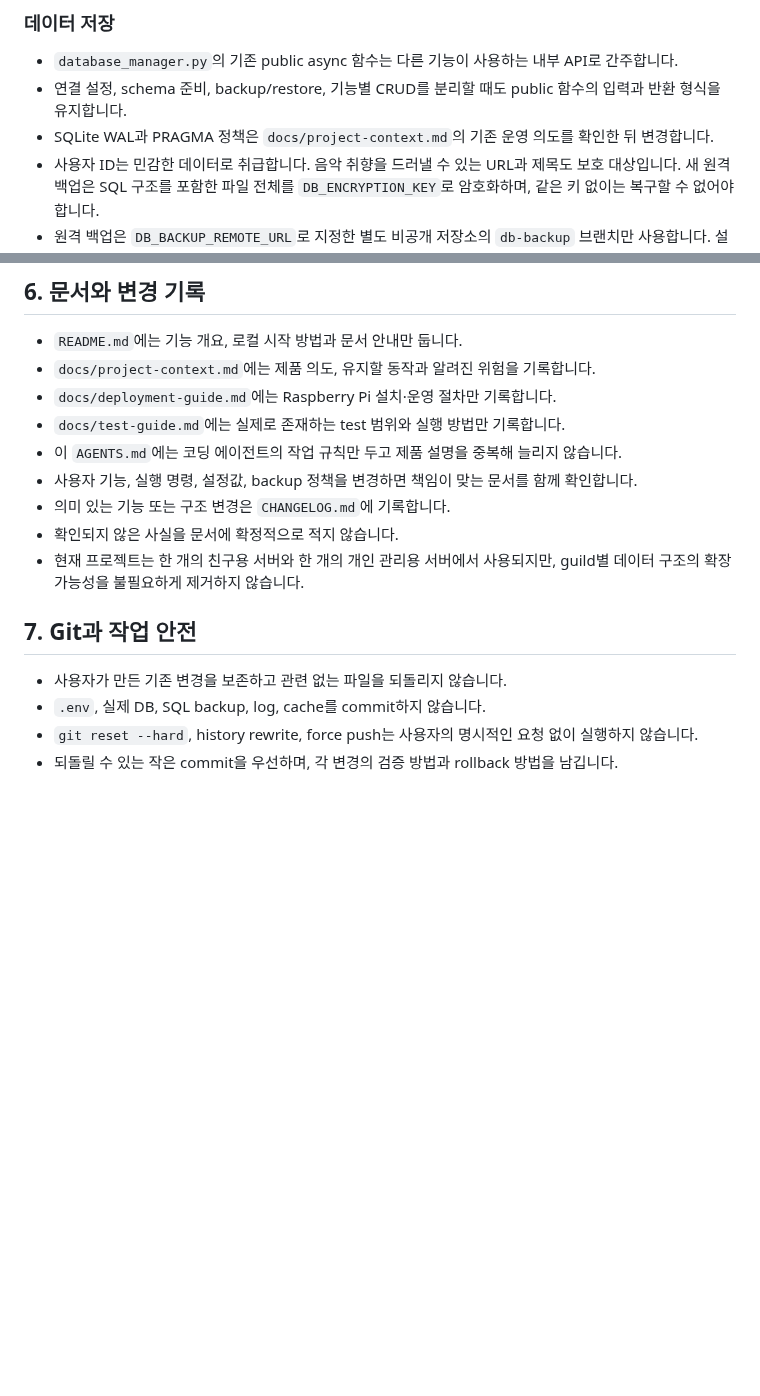
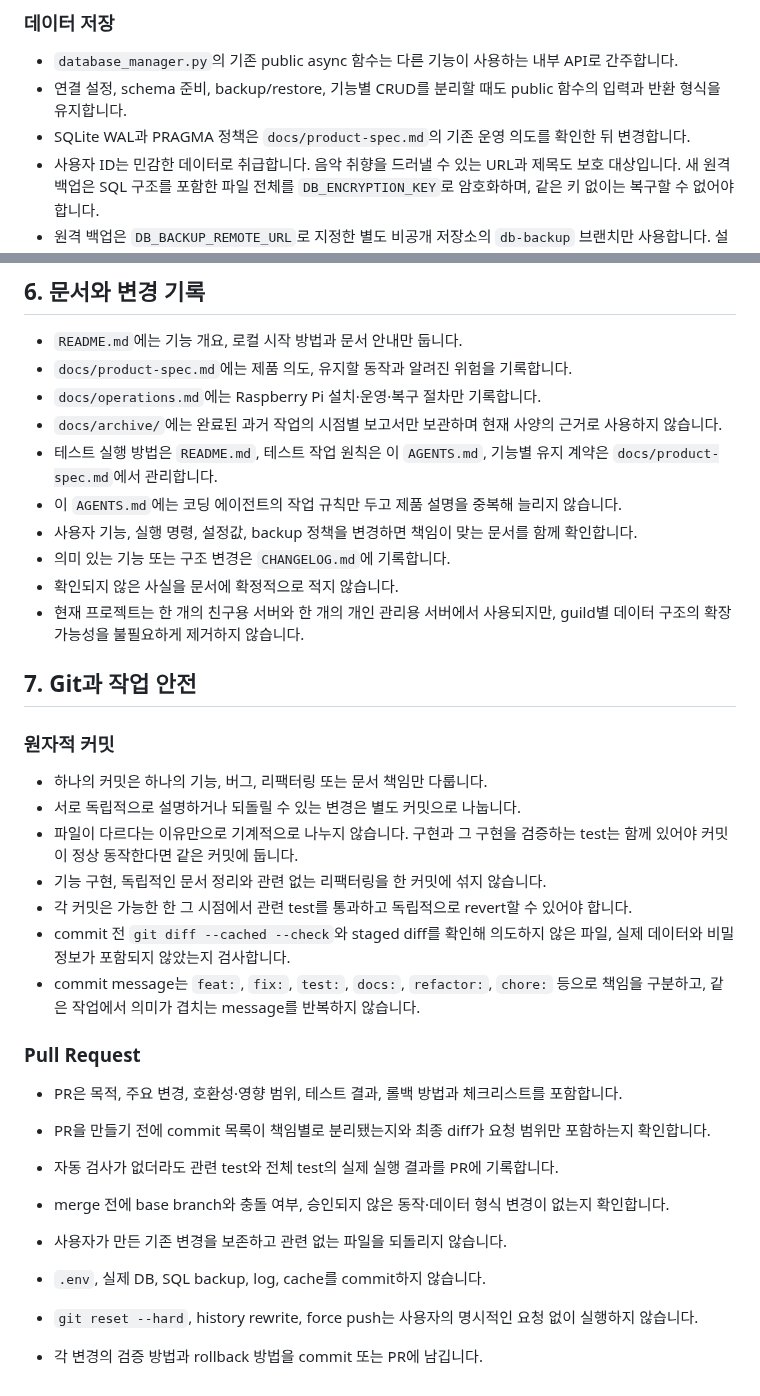
Before and after one commit to lgw323/Bot, a Markdown page: AGENTS.md, 2 parts joined by grey strips. Drawn GitHub-style; blank space fills up the shorter version.

Commit message:
docs: define atomic commit and PR standards

```diff
--- a/AGENTS.md
+++ b/AGENTS.md
@@ -42,7 +42,7 @@
 
 - `database_manager.py`의 기존 public async 함수는 다른 기능이 사용하는 내부 API로 간주합니다.
 - 연결 설정, schema 준비, backup/restore, 기능별 CRUD를 분리할 때도 public 함수의 입력과 반환 형식을 유지합니다.
-- SQLite WAL과 PRAGMA 정책은 `docs/project-context.md`의 기존 운영 의도를 확인한 뒤 변경합니다.
+- SQLite WAL과 PRAGMA 정책은 `docs/product-spec.md`의 기존 운영 의도를 확인한 뒤 변경합니다.
 - 사용자 ID는 민감한 데이터로 취급합니다. 음악 취향을 드러낼 수 있는 URL과 제목도 보호 대상입니다. 새 원격 백업은 SQL 구조를 포함한 파일 전체를 `DB_ENCRYPTION_KEY`로 암호화하며, 같은 키 없이는 복구할 수 없어야 합니다.
 - 원격 백업은 `DB_BACKUP_REMOTE_URL`로 지정한 별도 비공개 저장소의 `db-backup` 브랜치만 사용합니다. 설정이 없을 때 공개 코드 저장소로 우회하지 않습니다.
 - 기존 일부 필드 암호화 방식의 백업은 복구 호환성을 유지하되, 새 백업은 전체 파일 암호화 형식으로만 생성합니다.
@@ -96,9 +96,12 @@
 ## 6. 문서와 변경 기록
 
 - `README.md`에는 기능 개요, 로컬 시작 방법과 문서 안내만 둡니다.
-- `docs/project-context.md`에는 제품 의도, 유지할 동작과 알려진 위험을 기록합니다.
-- `docs/deployment-guide.md`에는 Raspberry Pi 설치·운영 절차만 기록합니다.
-- `docs/test-guide.md`에는 실제로 존재하는 test 범위와 실행 방법만 기록합니다.
+- `docs/product-spec.md`에는 제품 의도, 유지할 동작과 알려진 위험을 기록합니다.
+- `docs/operations.md`에는 Raspberry Pi 설치·운영·복구 절차만 기록합니다.
+- `docs/archive/`에는 완료된 과거 작업의 시점별 보고서만 보관하며 현재 사양의
+  근거로 사용하지 않습니다.
+- 테스트 실행 방법은 `README.md`, 테스트 작업 원칙은 이 `AGENTS.md`, 기능별
+  유지 계약은 `docs/product-spec.md`에서 관리합니다.
 - 이 `AGENTS.md`에는 코딩 에이전트의 작업 규칙만 두고 제품 설명을 중복해 늘리지 않습니다.
 - 사용자 기능, 실행 명령, 설정값, backup 정책을 변경하면 책임이 맞는 문서를 함께 확인합니다.
 - 의미 있는 기능 또는 구조 변경은 `CHANGELOG.md`에 기록합니다.
@@ -107,7 +110,31 @@
 
 ## 7. Git과 작업 안전
 
+### 원자적 커밋
+
+- 하나의 커밋은 하나의 기능, 버그, 리팩터링 또는 문서 책임만 다룹니다.
+- 서로 독립적으로 설명하거나 되돌릴 수 있는 변경은 별도 커밋으로 나눕니다.
+- 파일이 다르다는 이유만으로 기계적으로 나누지 않습니다. 구현과 그 구현을
+  검증하는 test는 함께 있어야 커밋이 정상 동작한다면 같은 커밋에 둡니다.
+- 기능 구현, 독립적인 문서 정리와 관련 없는 리팩터링을 한 커밋에 섞지 않습니다.
+- 각 커밋은 가능한 한 그 시점에서 관련 test를 통과하고 독립적으로 revert할 수
+  있어야 합니다.
+- commit 전 `git diff --cached --check`와 staged diff를 확인해 의도하지 않은
+  파일, 실제 데이터와 비밀 정보가 포함되지 않았는지 검사합니다.
+- commit message는 `feat:`, `fix:`, `test:`, `docs:`, `refactor:`, `chore:` 등으로
+  책임을 구분하고, 같은 작업에서 의미가 겹치는 message를 반복하지 않습니다.
+
+### Pull Request
+
+- PR은 목적, 주요 변경, 호환성·영향 범위, 테스트 결과, 롤백 방법과 체크리스트를
+  포함합니다.
+- PR을 만들기 전에 commit 목록이 책임별로 분리됐는지와 최종 diff가 요청 범위만
+  포함하는지 확인합니다.
+- 자동 검사가 없더라도 관련 test와 전체 test의 실제 실행 결과를 PR에 기록합니다.
+- merge 전에 base branch와 충돌 여부, 승인되지 않은 동작·데이터 형식 변경이
+  없는지 확인합니다.
+
 - 사용자가 만든 기존 변경을 보존하고 관련 없는 파일을 되돌리지 않습니다.
 - `.env`, 실제 DB, SQL backup, log, cache를 commit하지 않습니다.
 - `git reset --hard`, history rewrite, force push는 사용자의 명시적인 요청 없이 실행하지 않습니다.
-- 되돌릴 수 있는 작은 commit을 우선하며, 각 변경의 검증 방법과 rollback 방법을 남깁니다.
+- 각 변경의 검증 방법과 rollback 방법을 commit 또는 PR에 남깁니다.
```
